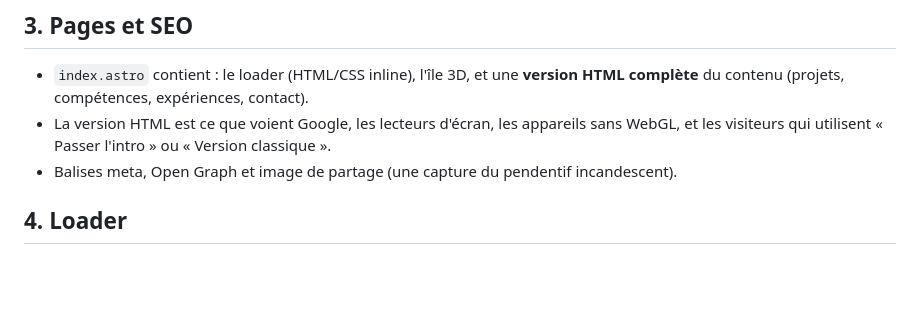
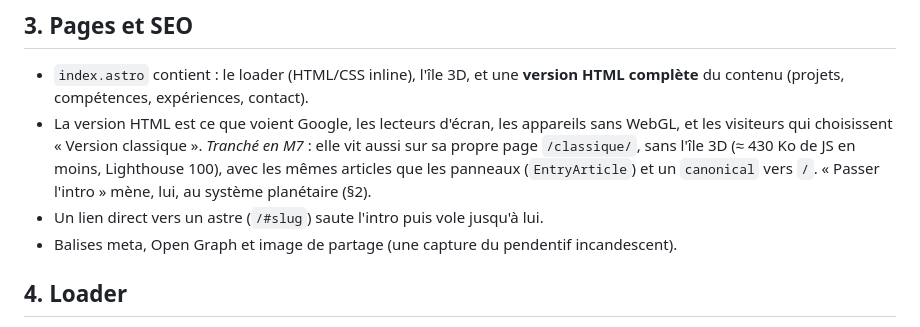
Before and after one commit to Calixteair/portfolio, a Markdown page: docs/SPEC.md, the part around the change. Drawn GitHub-style; blank space fills up the shorter version.

Commit message:
docs: check off M7, the classic page and direct links in the SPEC
Co-Authored-By: Claude Opus 5.5 <noreply@anthropic.com>
Claude-Session: https://claude.ai/code/session_011ne9DkG3ZDq7dWqi5tyz4P

```diff
--- a/docs/SPEC.md
+++ b/docs/SPEC.md
@@ -52,7 +52,8 @@ loading → ready("Entrer") → idle → heating → overheated → portalOpen
 ## 3. Pages et SEO
 
 - `index.astro` contient : le loader (HTML/CSS inline), l'île 3D, et une **version HTML complète** du contenu (projets, compétences, expériences, contact).
-- La version HTML est ce que voient Google, les lecteurs d'écran, les appareils sans WebGL, et les visiteurs qui utilisent « Passer l'intro » ou « Version classique ».
+- La version HTML est ce que voient Google, les lecteurs d'écran, les appareils sans WebGL, et les visiteurs qui choisissent « Version classique ». _Tranché en M7_ : elle vit aussi sur sa propre page `/classique/`, sans l'île 3D (≈ 430 Ko de JS en moins, Lighthouse 100), avec les mêmes articles que les panneaux (`EntryArticle`) et un `canonical` vers `/`. « Passer l'intro » mène, lui, au système planétaire (§2).
+- Un lien direct vers un astre (`/#slug`) saute l'intro puis vole jusqu'à lui.
 - Balises meta, Open Graph et image de partage (une capture du pendentif incandescent).
 
 ## 4. Loader
```
Also changed, not shown: docs/ROADMAP.md (+2 -2 lines).
